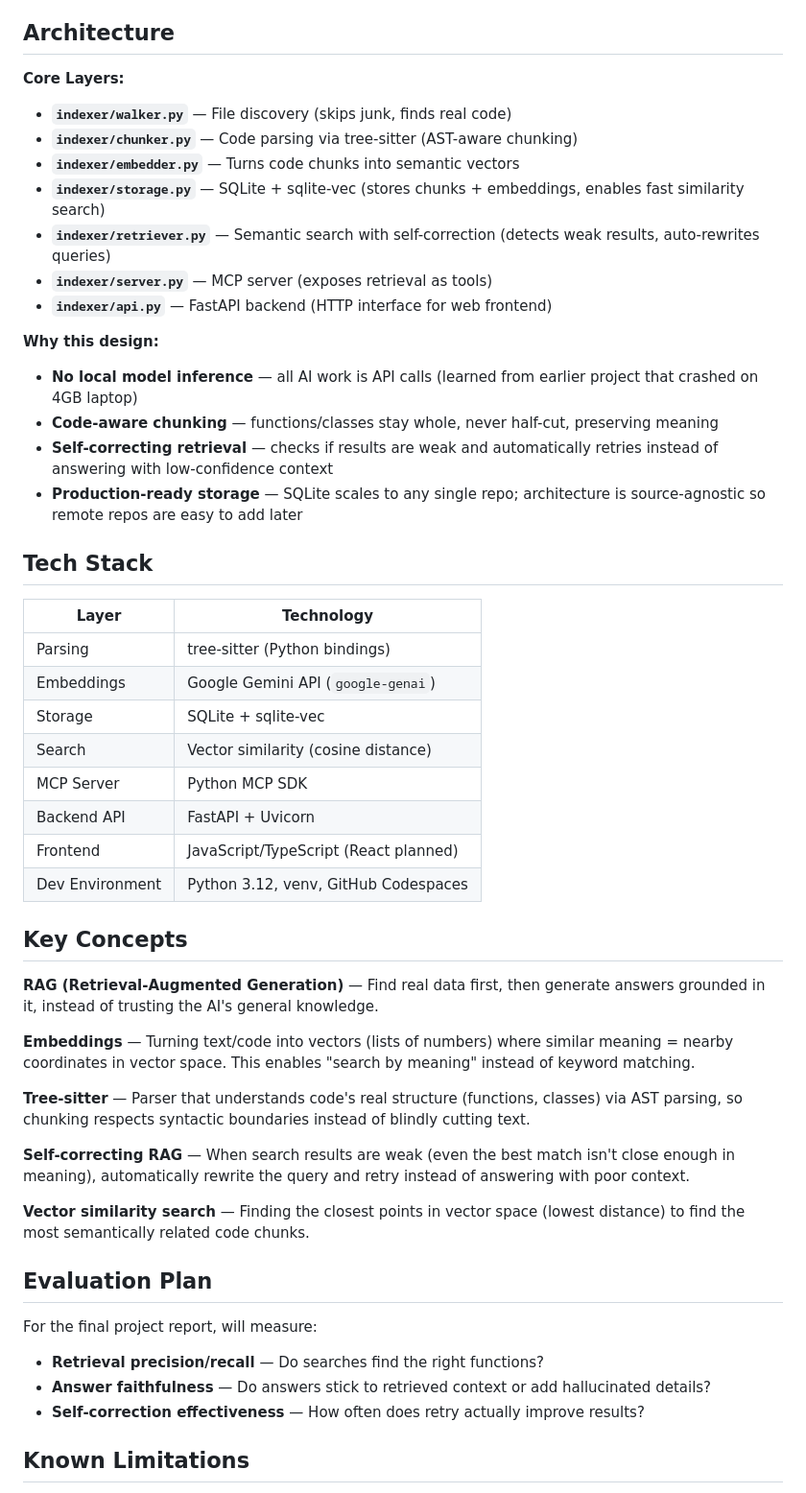
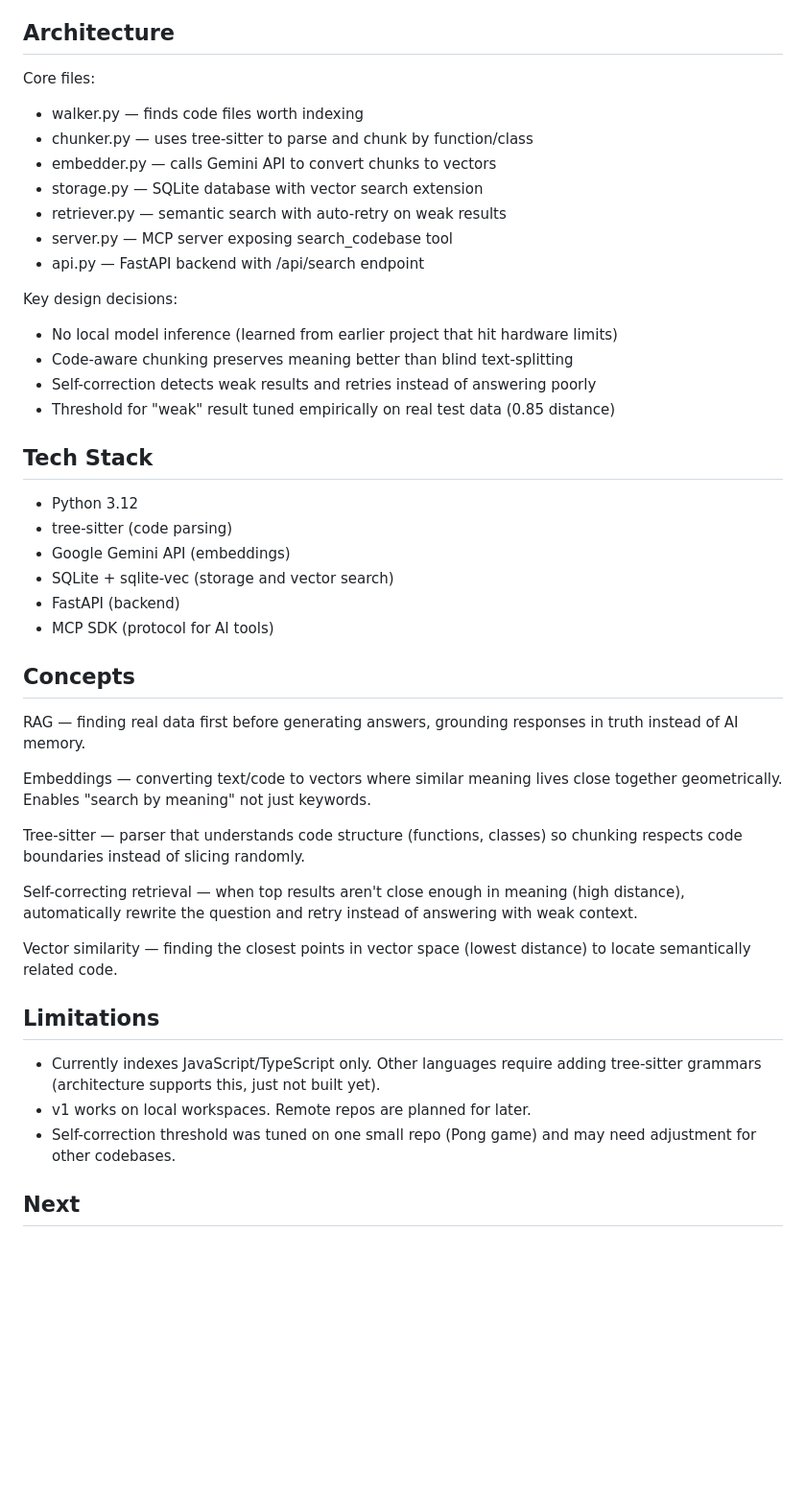
Before and after one commit to furged/DisCode, a Markdown page: README.md, the part around one of its changes. Shown at 96% size. Drawn GitHub-style; blank space fills up the shorter version.

```diff
--- a/README.md
+++ b/README.md
@@ -70,52 +70,47 @@ The MCP server exposes `search_codebase` as a tool. Configure it in Claude Deskt
 
 ## Architecture
 
-**Core Layers:**
-- **`indexer/walker.py`** — File discovery (skips junk, finds real code)
-- **`indexer/chunker.py`** — Code parsing via tree-sitter (AST-aware chunking)
-- **`indexer/embedder.py`** — Turns code chunks into semantic vectors
-- **`indexer/storage.py`** — SQLite + sqlite-vec (stores chunks + embeddings, enables fast similarity search)
-- **`indexer/retriever.py`** — Semantic search with self-correction (detects weak results, auto-rewrites queries)
-- **`indexer/server.py`** — MCP server (exposes retrieval as tools)
-- **`indexer/api.py`** — FastAPI backend (HTTP interface for web frontend)
+Core files:
+- walker.py — finds code files worth indexing
+- chunker.py — uses tree-sitter to parse and chunk by function/class
+- embedder.py — calls Gemini API to convert chunks to vectors
+- storage.py — SQLite database with vector search extension
+- retriever.py — semantic search with auto-retry on weak results
+- server.py — MCP server exposing search_codebase tool
+- api.py — FastAPI backend with /api/search endpoint
 
-**Why this design:**
-- **No local model inference** — all AI work is API calls (learned from earlier project that crashed on 4GB laptop)
-- **Code-aware chunking** — functions/classes stay whole, never half-cut, preserving meaning
-- **Self-correcting retrieval** — checks if results are weak and automatically retries instead of answering with low-confidence context
-- **Production-ready storage** — SQLite scales to any single repo; architecture is source-agnostic so remote repos are easy to add later
+Key design decisions:
+- No local model inference (learned from earlier project that hit hardware limits)
+- Code-aware chunking preserves meaning better than blind text-splitting
+- Self-correction detects weak results and retries instead of answering poorly
+- Threshold for "weak" result tuned empirically on real test data (0.85 distance)
 
 ## Tech Stack
 
-| Layer | Technology |
-|-------|------------|
-| Parsing | tree-sitter (Python bindings) |
-| Embeddings | Google Gemini API (`google-genai`) |
-| Storage | SQLite + sqlite-vec |
-| Search | Vector similarity (cosine distance) |
-| MCP Server | Python MCP SDK |
-| Backend API | FastAPI + Uvicorn |
-| Frontend | JavaScript/TypeScript (React planned) |
-| Dev Environment | Python 3.12, venv, GitHub Codespaces |
+- Python 3.12
+- tree-sitter (code parsing)
+- Google Gemini API (embeddings)
+- SQLite + sqlite-vec (storage and vector search)
+- FastAPI (backend)
+- MCP SDK (protocol for AI tools)
 
-## Key Concepts
+## Concepts
 
-**RAG (Retrieval-Augmented Generation)** — Find real data first, then generate answers grounded in it, instead of trusting the AI's general knowledge.
+RAG — finding real data first before generating answers, grounding responses in truth instead of AI memory.
 
-**Embeddings** — Turning text/code into vectors (lists of numbers) where similar meaning = nearby coordinates in vector space. This enables "search by meaning" instead of keyword matching.
+Embeddings — converting text/code to vectors where similar meaning lives close together geometrically. Enables "search by meaning" not just keywords.
 
-**Tree-sitter** — Parser that understands code's real structure (functions, classes) via AST parsing, so chunking respects syntactic boundaries instead of blindly cutting text.
+Tree-sitter — parser that understands code structure (functions, classes) so chunking respects code boundaries instead of slicing randomly.
 
-**Self-correcting RAG** — When search results are weak (even the best match isn't close enough in meaning), automatically rewrite the query and retry instead of answering with poor context.
+Self-correcting retrieval — when top results aren't close enough in meaning (high distance), automatically rewrite the question and retry instead of answering with weak context.
 
-**Vector similarity search** — Finding the closest points in vector space (lowest distance) to find the most semantically related code chunks.
+Vector similarity — finding the closest points in vector space (lowest distance) to locate semantically related code.
 
-## Evaluation Plan
+## Limitations
 
-For the final project report, will measure:
-- **Retrieval precision/recall** — Do searches find the right functions?
-- **Answer faithfulness** — Do answers stick to retrieved context or add hallucinated details?
-- **Self-correction effectiveness** — How often does retry actually improve results?
+- Currently indexes JavaScript/TypeScript only. Other languages require adding tree-sitter grammars (architecture supports this, just not built yet).
+- v1 works on local workspaces. Remote repos are planned for later.
+- Self-correction threshold was tuned on one small repo (Pong game) and may need adjustment for other codebases.
 
-## Known Limitations
+## Next
 
```
Also changed, not shown: other parts of README.md (+45 -65 lines).
